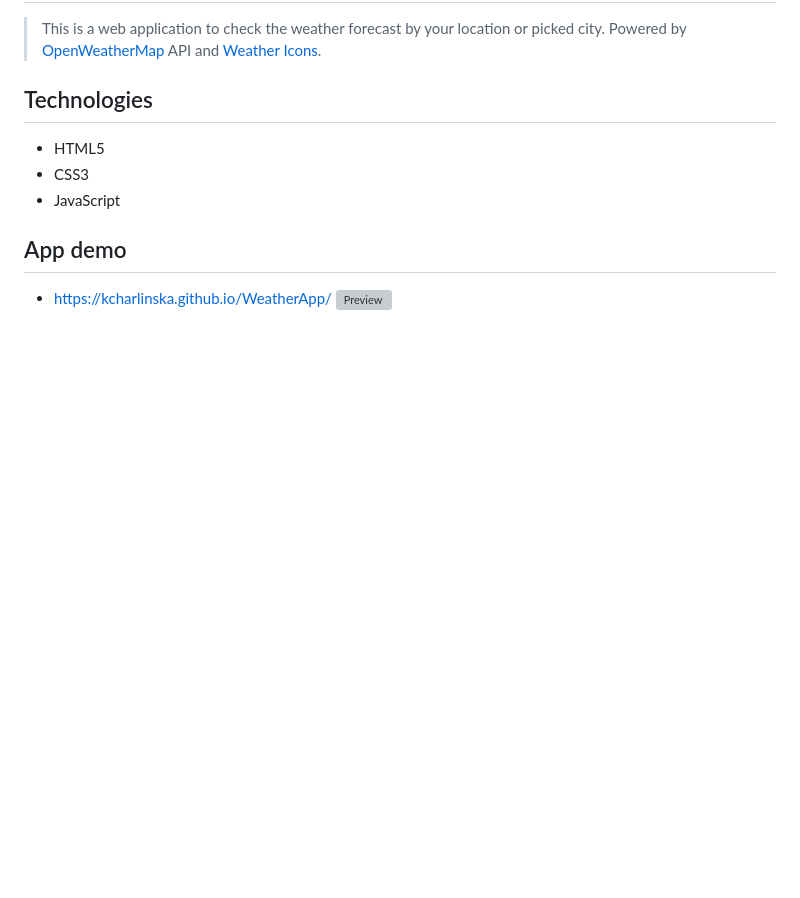
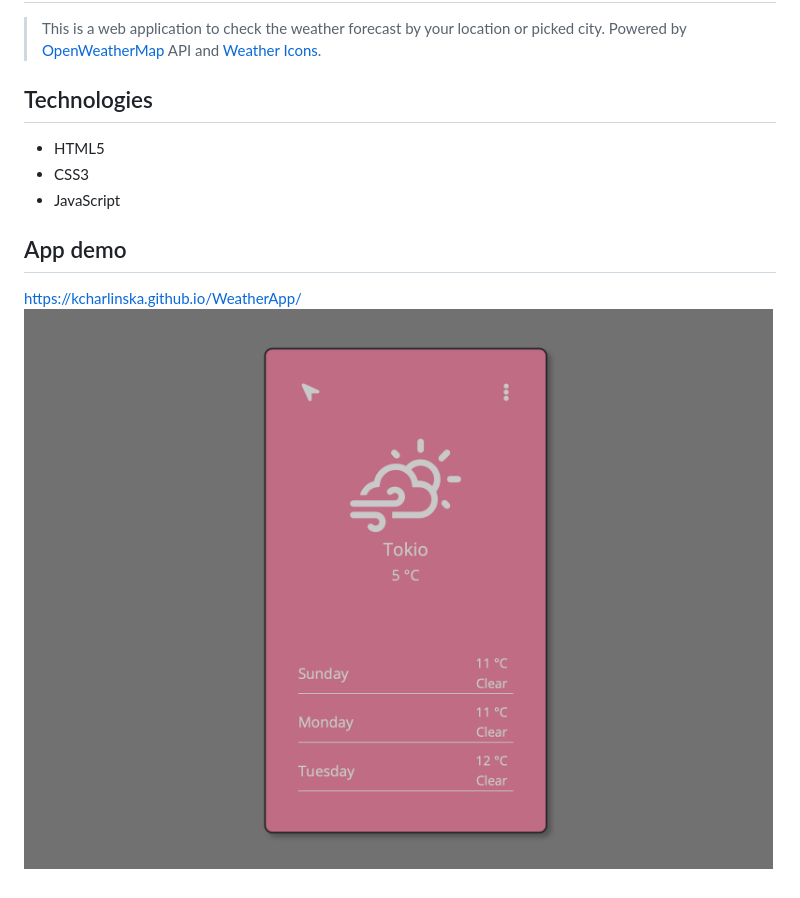
Before and after one commit to kcharlinska/WeatherApp, a Markdown page: README.md, the part around the change. Rendered like a GitHub page; pictures changed too: img/preview.png; blank space fills up the shorter version; grey boxes are pictures that could not be loaded.

```diff
--- a/README.md
+++ b/README.md
@@ -7,5 +7,5 @@
 * JavaScript
 
 ## App demo
-* https://kcharlinska.github.io/WeatherApp/
-![Preview](https://kcharlinska.github.io/WeatherApp/blob/master/img/preview.png)
+https://kcharlinska.github.io/WeatherApp/
+![Preview](https://github.com/kcharlinska/WeatherApp/blob/master/img/preview.png)
```
